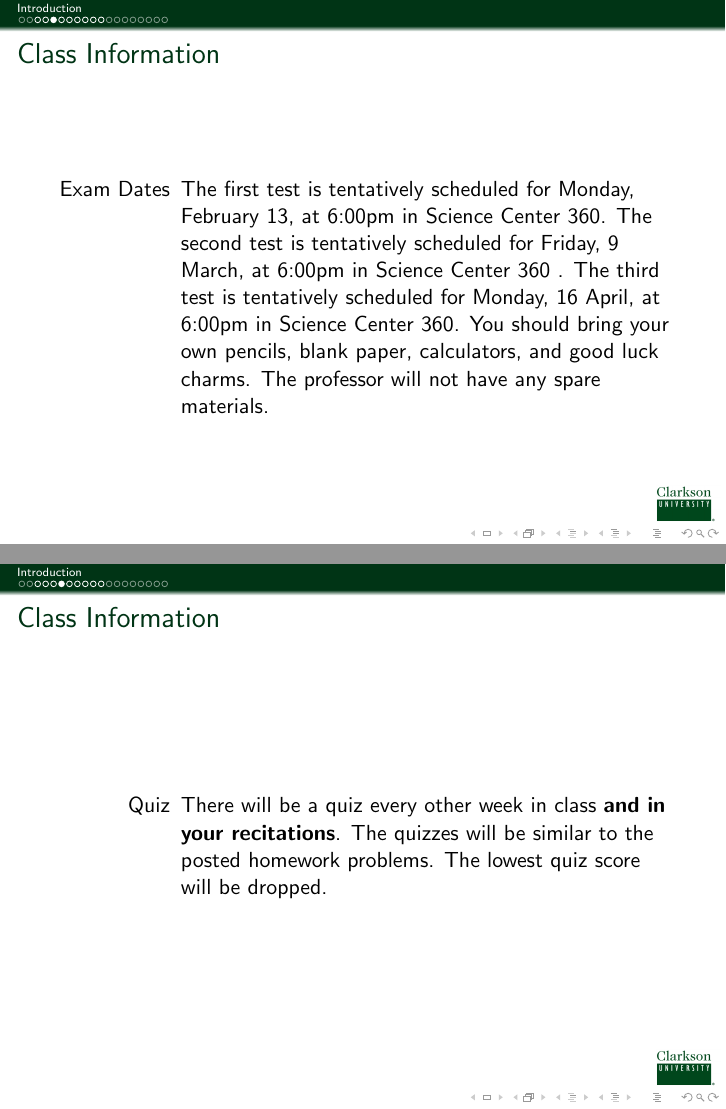
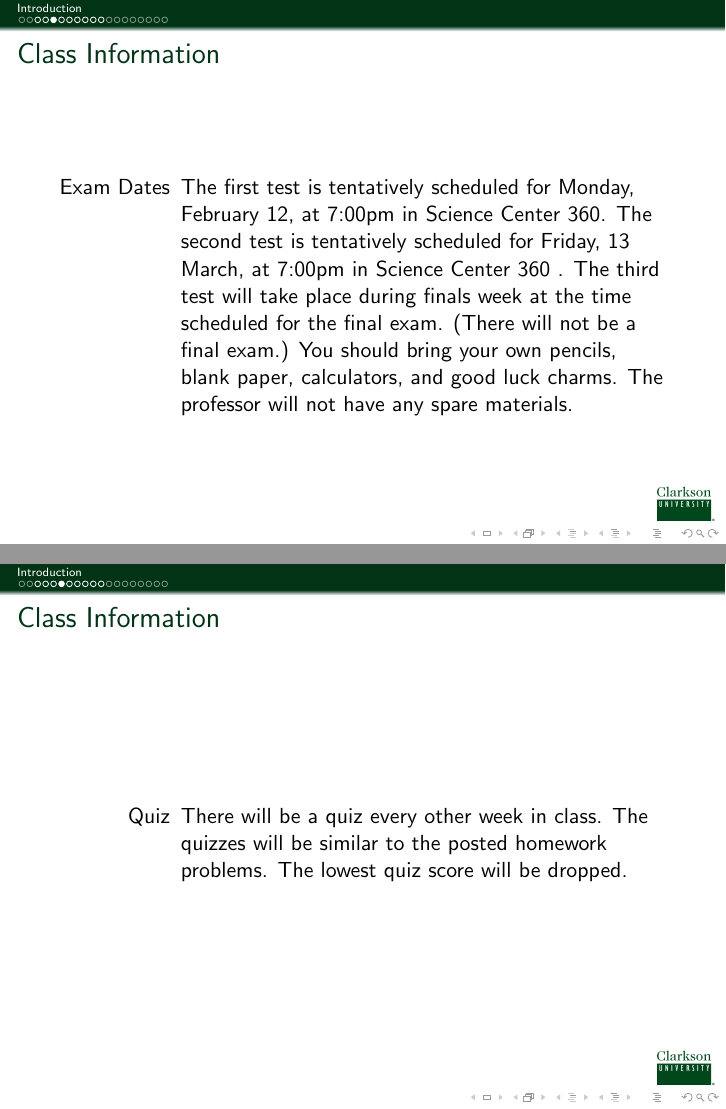
Before and after one commit to KellyBlack/BasicStats, LaTeX slides (IntroStats.tex, which reads week1-Day1.tex): pages 5 and 6 of 19, joined at a grey line. Compiled offline with pdfLaTeX.

Commit message:
Updated the syllabus to match this year's course.

```diff
--- a/week1-Day1.tex
+++ b/week1-Day1.tex
@@ -64,13 +63,13 @@
 
 \begin{description}
   \item[Exam Dates] The first test is tentatively scheduled for
-    Monday, February 13, at 6:00pm in Science Center 360. The second
-    test is tentatively scheduled for Friday, 9 March, at 6:00pm in
-    Science Center 360 . The third test is tentatively scheduled for
-    Monday, 16 April, at 6:00pm in Science Center 360.  You should
-    bring your own pencils, blank paper, calculators, and good luck
-    charms.  The professor will not have any spare materials.
-
+    Monday, February 12, at 7:00pm in Science Center 360. The second
+    test is tentatively scheduled for Friday, 13 March, at 7:00pm in
+    Science Center 360 . The third test will take place during finals
+    week at the time scheduled for the final exam. (There will not be
+    a final exam.) You should bring your own pencils, blank paper,
+    calculators, and good luck charms.  The professor will not have
+    any spare materials.
 
 \end{description}
 
@@ -80,9 +79,9 @@
   \frametitle{Class Information}
 
 \begin{description}
-\item[Quiz] There will be a quiz every other week in class \textbf{and
-    in your recitations}. The quizzes will be similar to the posted
-  homework problems. The lowest quiz score will be dropped.
+\item[Quiz] There will be a quiz every other week in class. The
+  quizzes will be similar to the posted homework problems. The lowest
+  quiz score will be dropped.
 \end{description}
 
 \end{frame}
```
Also changed, not shown: week1-Day1.tex (15 more changed lines).
